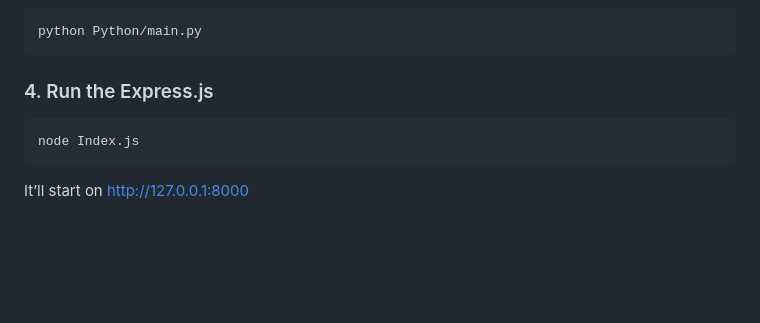
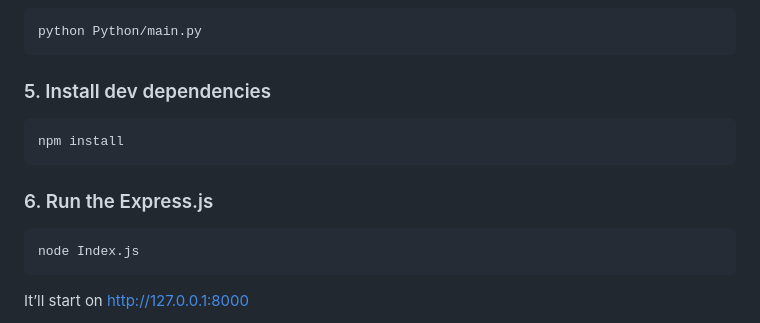
Before and after one commit to sodahiya/CureAI, a Markdown page: README.md, the part around the change. Drawn GitHub-style; blank space fills up the shorter version.

````diff
--- a/README.md
+++ b/README.md
@@ -50,7 +50,12 @@ ollama pull llava
 ```bash
 python Python/main.py
 ```
-### 4. Run the Express.js
+### 5. Install dev dependencies
+
+```bash
+npm install
+```
+### 6. Run the Express.js
 
 ```bash
 node Index.js
````
